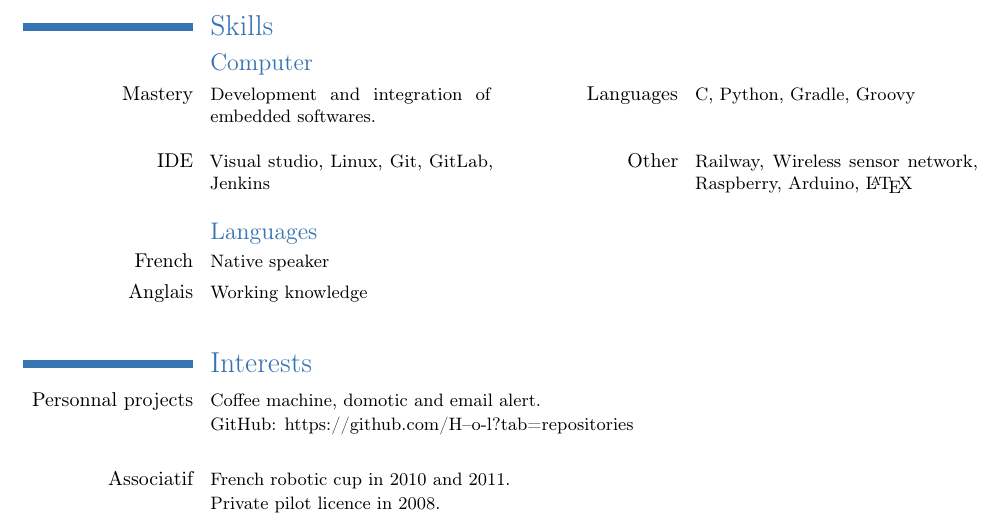
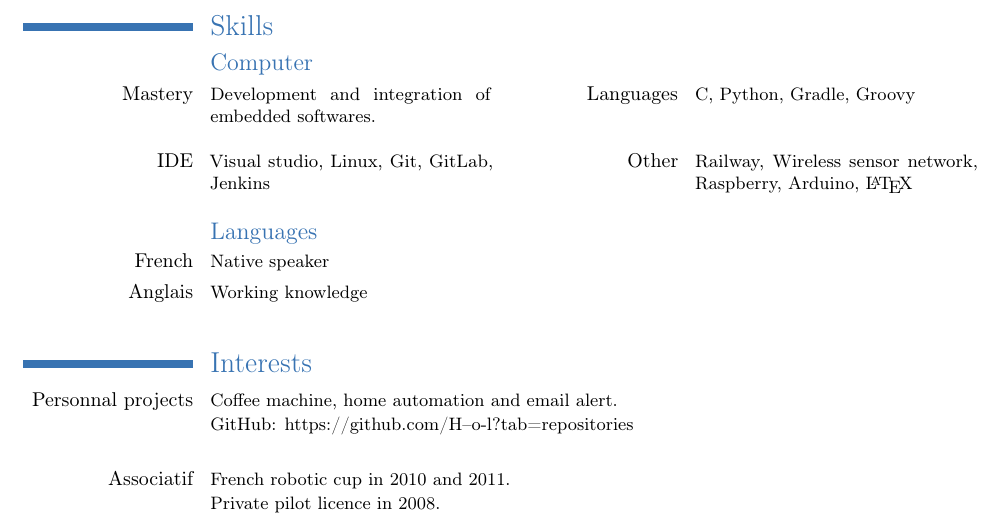
Before and after one commit to H--o-l/cv, a LaTeX CV (cv_anglais/cv.tex): part of the page, cut so that both start at the same text. Compiled offline with pdfLaTeX.

Commit message:
english cv

```diff
--- a/cv_anglais/cv.tex
+++ b/cv_anglais/cv.tex
@@ -88,7 +88,7 @@
 
 \section{Interests}
       \cvline{Personnal projects}
-      {\small Coffee machine, domotic and email alert.\newline{}
+      {\small Coffee machine, home automation and email alert.\newline{}
               GitHub: https://github.com/H--o-l?tab=repositories\newline{}}
 
       \cvline{Associatif}
```
